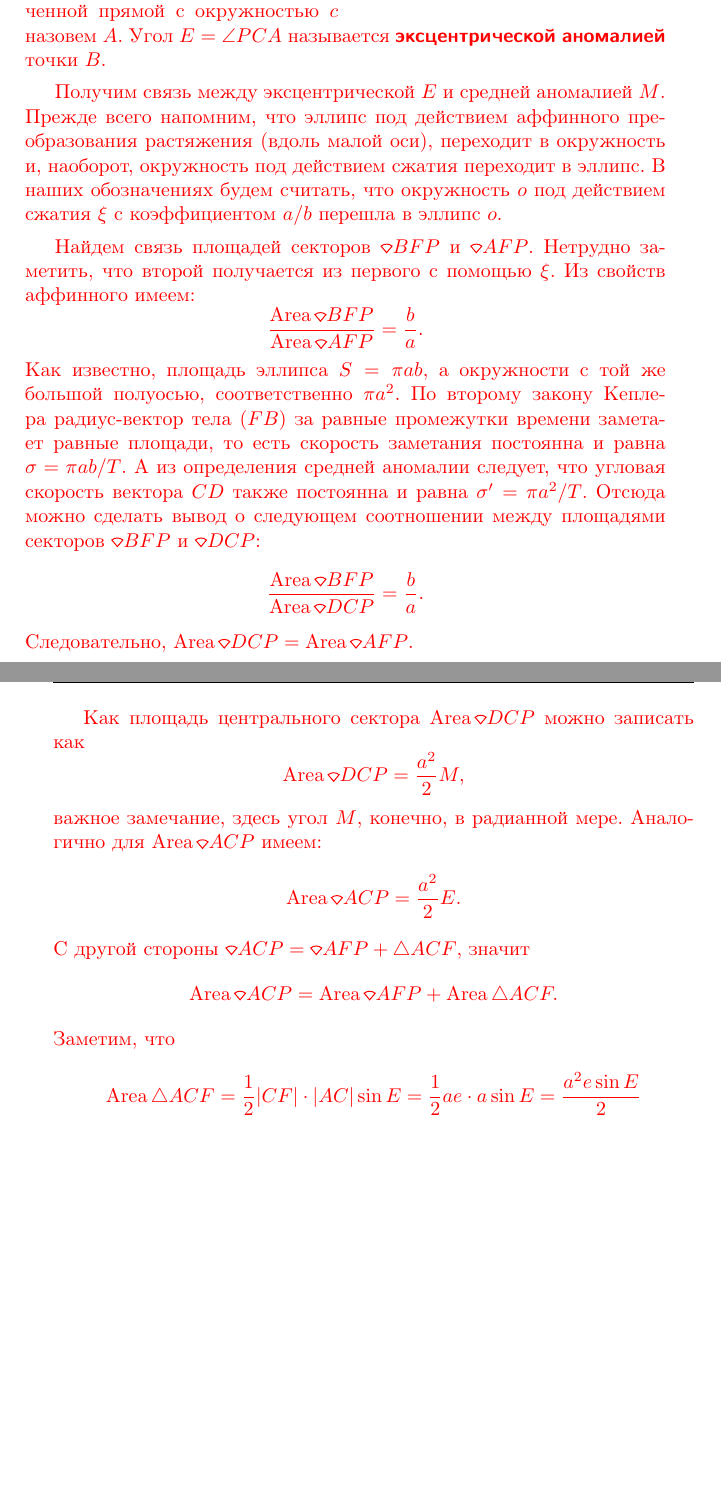
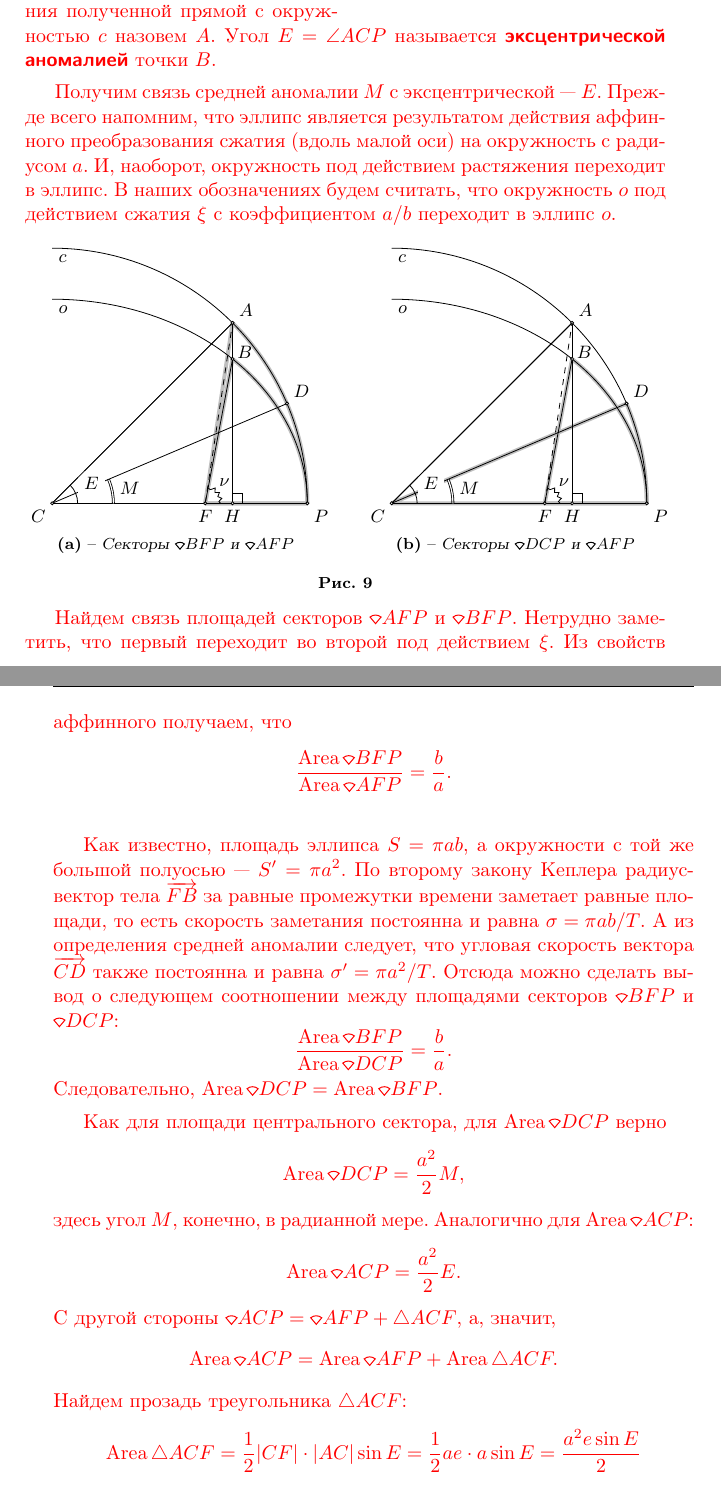
Before and after one commit to alex-w/astro.notebook, a LaTeX document (astro-notebook.tex, which reads sections/cel-mech.kepler-eq.tex): two parts of pages 14 and 15 of 87, joined at a grey line, cut so that both start at the same text, the shorter picture padded with empty space. Compiled offline with pdfLaTeX.

Commit message:
Поправил уравнение Кеплера

```diff
--- a/sections/cel-mech.kepler-eq.tex
+++ b/sections/cel-mech.kepler-eq.tex
@@ -50,51 +50,160 @@
 \end{tikzpicture}
 	\captionof{figure}{К выводу уравнения Кеплера}
 	\label{fig:kepler-eq}
-\end{wrapfigure}\change{Рассмотрим эллиптическую орбиту $o$ с центром в точке $C$, центральным телом в фокусе $F$ и большой полуосью $a$. $P$~--- перицентр данной орбиты, следовательно $|CP| = a$. Рассмотрим также окружность $c$, с центром в точке в точке $C$ и радиусов $a$, очевидно, эта окружность будет касаться эллипса внешним образом в точке $P$. Выберем на эллипсе произвольную точку $B$. Проведем через нее прямую, параллельную малой оси эллипса. Точку пересечения полученной прямой с окружностью $c$ назовем $A$. Угол $E = \angle PCA$ называется \term{эксцентрической аномалией} точки $B$.
+\end{wrapfigure}\change{Рассмотрим эллиптическую орбиту $o$ с центром в точке $C$, центральным телом в фокусе $F$ и большой полуосью $a$. Обозначим за $P$ перицентр данной орбиты, тогда $|CP| = a$. Рассмотрим также окружность $c$, с центром в точке в точке $C$ и радиусом $a$, очевидно, эта окружность будет касаться эллипса внешним образом в точке~$P$. Выберем на эллипсе произвольную точку $B$. Проведем через нее прямую, параллельную малой оси эллипса. Точку пересечения полученной прямой с окружностью $c$ назовем $A$. Угол $E = \angle ACP$ называется \term{эксцентрической аномалией} точки $B$.
 }
 
-\change{Получим связь между эксцентрической $E$ и средней аномалией $M$. Прежде всего напомним, что эллипс под действием аффинного преобразования растяжения (вдоль малой оси), переходит в окружность и, наоборот, окружность под действием сжатия переходит в эллипс. В наших обозначениях будем считать, что окружность $o$ под действием сжатия $\xi$ с коэффициентом $a/b$ перешла в эллипс $o$.
+\change{Получим связь средней аномалии $M$ с эксцентрической~--- $E$. Прежде всего напомним, что эллипс является результатом действия аффинного преобразования сжатия (вдоль малой оси) на окружность с радиусом~$a$. И, наоборот, окружность под действием растяжения переходит в эллипс. В наших обозначениях будем считать, что окружность $o$ под действием сжатия $\xi$ с коэффициентом $a/b$ переходит в эллипс $o$.
 }
 
-\change{Найдем связь площадей секторов $\sector BFP$ и $\sector AFP$. Нетрудно заметить, что второй получается из первого с помощью $\xi$. Из свойств аффинного имеем:
+\begin{figure}[h!]
+\begin{subfigure}{0.47\tw}
+	\begin{tikzpicture}[scale = 0.9]
+	\small
+
+	\draw[line width=2pt, lightgray, line join = round] (5, 0) arc(0:45:5) -- (3, 0) -- cycle;
+	\draw[line width=2pt, lightgray, line join = round] (5, 0) arc(0:45:5 and 4) -- (3, 0) -- cycle;
+
+	\draw (0, 5) arc(90:0:5);
+	\draw (0, 4) arc(90:0:5 and 4);
+	\draw (0, 0) -- (5, 0);
+
+	\draw (0, 0) -- (3.536, 3.536); %%% Угол E = 45 градусов
+	\draw (3, 0) -- (3.536, 2.828); %%% a * cos(45) * (b / a)
+	\draw[dashed] (3, 0) -- (3.536, 3.536); %%% a * cos(45) * (b / a)
+
+
+	\draw (0.5, 0) arc(0:45:0.5);
+	\draw[double] (1.2, 0) arc(0:23:1.2);
+	\draw[decoration={snake, segment length=1mm,
+            amplitude=0.3mm}, decorate] (3.3, 0) arc(0:79.26:0.3);
+	\draw (3.536, 3.536) -- (3.536, 0);
+
+	\draw (0, 0) node [anchor=north east] {$C$};
+	\draw (3, 0) node [anchor=north] {$F$};
+	\draw (3.536, 3.536) node[anchor=south west] {$A$};
+	\draw (3.5, 2.7) node[anchor=south west] {$B$};
+	\draw (1.2, 0.05) node[anchor=south west] {$M$};
+	\draw (0, 0) -- (4.603, 1.954); %%% a * cos(23)
+	\draw (0.5, 0.15) node[anchor=south west, fill=white] {$E$};
+	\draw (0, 0) -- (3.536, 3.536);
+	\draw (3.15, 0.2) node[anchor=south west] {$\nu$};
+
+	\draw (5, 0) node [anchor= north west] {$P$};
+	\draw (3.536, 0) node [anchor= north] {$H$};
+	\draw (4.603, 1.954) node [anchor=south west] {$D$};
+	\draw (0, 5) node [anchor=north west] {$c$};
+	\draw (0, 4) node [anchor=north west] {$o$};
+
+	\draw[fill=white] (3.536, 3.536) circle (0.03); 	 %%% A
+	\draw[fill=white] (3.536, 2.828) circle (0.03); 	 %%% B
+	\draw[fill=white] (0, 0) circle (0.03);			 %%% C
+	\draw[fill=white] (4.603, 1.954) circle (0.03); 	 %%% D
+	\draw[fill=white] (3, 0) circle (0.03); 	         %%% F
+	\draw[fill=white] (3.536, 0) circle (0.03);      %%% H
+	\draw[fill=white] (5, 0) circle (0.03);          %%% P
+
+	\draw (3.736, 0) -- (3.736, 0.2) -- (3.536, 0.2);
+
+\end{tikzpicture}
+\caption{Секторы $\sector BFP$ и $\sector AFP$}
+\end{subfigure}
+\hfill
+\begin{subfigure}{0.47\tw}
+	\begin{tikzpicture}[scale = 0.9]
+	\small
+
+	\draw[line width=2pt, lightgray, line join = round] (5, 0) arc(0:23:5) -- (0, 0) -- cycle;
+	\draw[line width=2pt, lightgray, line join = round] (5, 0) arc(0:45:5 and 4) -- (3, 0) -- cycle;
+
+	\draw (0, 5) arc(90:0:5);
+	\draw (0, 4) arc(90:0:5 and 4);
+	\draw (0, 0) -- (5, 0);
+
+	\draw (0, 0) -- (3.536, 3.536); %%% Угол E = 45 градусов
+	\draw (3, 0) -- (3.536, 2.828); %%% a * cos(45) * (b / a)
+	\draw[dashed] (3, 0) -- (3.536, 3.536); %%% a * cos(45) * (b / a)
+
+
+	\draw (0.5, 0) arc(0:45:0.5);
+	\draw[double] (1.2, 0) arc(0:23:1.2);
+	\draw[decoration={snake, segment length=1mm,
+            amplitude=0.3mm}, decorate] (3.3, 0) arc(0:79.26:0.3);
+	\draw (3.536, 3.536) -- (3.536, 0);
+
+	\draw (0, 0) node [anchor=north east] {$C$};
+	\draw (3, 0) node [anchor=north] {$F$};
+	\draw (3.536, 3.536) node[anchor=south west] {$A$};
+	\draw (3.5, 2.7) node[anchor=south west] {$B$};
+	\draw (1.2, 0.05) node[anchor=south west] {$M$};
+	\draw (0, 0) -- (4.603, 1.954); %%% a * cos(23)
+	\draw (0.5, 0.15) node[anchor=south west, fill=white] {$E$};
+	\draw (0, 0) -- (3.536, 3.536);
+	\draw (3.15, 0.2) node[anchor=south west] {$\nu$};
+
+	\draw (5, 0) node [anchor= north west] {$P$};
+	\draw (3.536, 0) node [anchor= north] {$H$};
+	\draw (4.603, 1.954) node [anchor=south west] {$D$};
+	\draw (0, 5) node [anchor=north west] {$c$};
+	\draw (0, 4) node [anchor=north west] {$o$};
+
+	\draw[fill=white] (3.536, 3.536) circle (0.03); 	 %%% A
+	\draw[fill=white] (3.536, 2.828) circle (0.03); 	 %%% B
+	\draw[fill=white] (0, 0) circle (0.03);			 %%% C
+	\draw[fill=white] (4.603, 1.954) circle (0.03); 	 %%% D
+	\draw[fill=white] (3, 0) circle (0.03); 	         %%% F
+	\draw[fill=white] (3.536, 0) circle (0.03);      %%% H
+	\draw[fill=white] (5, 0) circle (0.03);          %%% P
+
+	\draw (3.736, 0) -- (3.736, 0.2) -- (3.536, 0.2);
+
+\end{tikzpicture}
+\caption{Секторы $\sector DCP$ и $\sector AFP$}
+\end{subfigure}
+\caption{}
+\end{figure}
+
+\change{Найдем связь площадей секторов $\sector AFP$ и $\sector BFP$. Нетрудно заметить, что первый переходит во второй под действием $\xi$. Из свойств аффинного получаем, что
 \begin{equation*}
 	\frac{\area \sector BFP}{\area \sector AFP} = \frac{b}{a}.
 \end{equation*}
-Как известно, площадь эллипса $S = \pi ab$, а окружности с той же большой полуосью, соответственно $\pi a^2$. По второму закону Кеплера радиус-вектор тела ($FB$) за равные промежутки времени заметает равные площади, то есть скорость заметания постоянна и равна $\sigma = \pi a b / T$. A из определения средней аномалии следует, что угловая скорость вектора $CD$ также постоянна и равна $\sigma' = \pi a^2 / T$. Отсюда можно сделать вывод о следующем соотношении между площадями секторов $ \sector BFP$ и $ \sector DCP$:
+}
+
+\change{Как известно, площадь эллипса $S = \pi ab$, а окружности с той же большой полуосью~---  $S' = \pi a^2$. По второму закону Кеплера радиус-вектор тела $\overrightarrow{FB}$ за равные промежутки времени заметает равные площади, то есть скорость заметания постоянна и равна $\sigma = \pi a b / T$. A из определения средней аномалии следует, что угловая скорость вектора $\overrightarrow{CD}$ также постоянна и равна $\sigma' = \pi a^2 / T$. Отсюда можно сделать вывод о следующем соотношении между площадями секторов $\sector BFP$ и $ \sector DCP$:
 \begin{equation*}
 	\frac{\area \sector BFP}{\area \sector DCP} = \frac{b}{a}.
 \end{equation*}
-Следовательно, $\area \sector DCP = \area \sector AFP$.
+Следовательно, $\area \sector DCP = \area \sector BFP$.
 }
 
-\change{Как площадь центрального сектора $\area \sector DCP$ можно записать как
+\change{Как для площади центрального сектора, для $\area \sector DCP$ верно
 \begin{equation*}
 	\area \sector DCP = \frac{a^2}{2} M,
 \end{equation*}
-важное замечание, здесь угол $M$, конечно, в радианной мере. Аналогично для $\area \sector ACP$ имеем:
+здесь угол $M$, конечно, в радианной мере. Аналогично для $\area \sector ACP$:
 \begin{equation*}
 	\area \sector ACP = \frac{a^2}{2} E.
 \end{equation*}
-С другой стороны $\sector ACP = \sector AFP + \triangle ACF$, значит
+С другой стороны $\sector ACP = \sector AFP + \triangle ACF$, а, значит,
 \begin{equation*}
 	\area \sector ACP = \area\sector AFP + \area\triangle ACF.
 	\label{eq:kepler-law-1}
 \end{equation*}
-Заметим, что
+Найдем прозадь треугольника $\triangle ACF$:
 \begin{equation*}
 	\area \triangle ACF = \frac{1}{2} |CF| \cdot |AC| \sin E = \frac{1}{2} a e \cdot a \sin E =  \frac{a^2 e\sin E}{2}
 \end{equation*}
-Следовательно, из $\area \sector DCP = \area \sector AFP$ и \eqref{eq:kepler-law-1} имеем:
+Тогда из равенства $\area \sector DCP = \area \sector AFP$ и \eqref{eq:kepler-law-1} получаем:
 \begin{gather*}
 	\frac{a^2}{2} E = \frac{a^2 e\sin E}{2} + \frac{a^2}{2} M;\\[0.5pc]
 	M = E ( 1 - \sin E).
 \end{gather*}
-Последнее равенство называется \term{уравнением Кеплера} и связывает среднюю и эксцентрическую аномалии.
+Последнее равенство называется \term{уравнением Кеплера}, которое связывает среднюю и эксцентрическую аномалии.
 Найдем теперь зависимость эксцентрической аномалии $E$ от истинной, чтобы связать все три аномалии. Вспомним, что $B \in o$, следовательно, она удовлетворяет уравнению эллипса в декартовых координатах, значит
 \begin{equation*}
 	\frac{|CH|^2}{a^2} + \frac{|BH|^2}{b^2} = 1.
 \end{equation*}
-Далее, $|CH| = |AC| \cos E = a \cos E$, как прилежащий к углу $\angle E$ катет в $\triangle AHC$. Отсюда выразим $|BH|$:
+Далее, $|CH| = |AC| \cos E = a \cos E$, как прилежащий к углу $\angle E$ катет в прямоугольном треугольнике $\triangle AHC$. Отсюда выразим $|BH|$:
 \begin{equation*}
 	|BH| = b\sqrt{1 - \frac{|CH|^2}{a^2}} = b \sqrt{1 - \frac{a^2 \cos^2 E}{a^2}} = a \sqrt{1 - e^2} \sin E .
 \end{equation*}
@@ -102,18 +211,19 @@
 \begin{equation*}
 	|FH| = |CH| - |CF| = a \cos E - a e = a (\cos E - e).
 \end{equation*}
-Запишем теорему Пифагора для прямоугольного треугольника $\triangle BFH$:
-\begin{multline*}
-	|BF|^2 = |FH|^2 + |BH|^2 = \\ = a^2 (\cos E - e)^2 + a^2 \left( 1 - e^2 \right) \sin^2 E = \\
-		= a^2 \left( \cos^2 E + e^2 - 2 e \cos E + \sin^2 E - e^2 \sin^2 E \right) = \\
-		= a^2 \left( 1 - 2 e \cos E + e^2 \left( 1 - \sin^2 E \right) \right) = a^2 \left( 1 - e \cos E \right)^2
-\end{multline*}
-Приравняем полученное выражение для $|BF|$ и выражение через уравнение эллипса в полярных координатах:
+Запишем теорему Пифагора для прямоугольного треугольника $\triangle BHF$:
+\begin{align*}
+	|FB|^2 &= |FH|^2 + |BH|^2 = \\
+		&= a^2 (\cos E - e)^2 + a^2 \left( 1 - e^2 \right) \sin^2 E = \\
+		&= a^2 \left( \cos^2 E + e^2 - 2 e \cos E + \sin^2 E - e^2 \sin^2 E \right) = \\
+		&= a^2 \Big( 1 - 2 e \cos E + e^2 \left( 1 - \sin^2 E \right) \Big) =  a^2 \left( 1 - e \cos E \right)^2
+\end{align*}
+Приравняем полученное выражение для $|FB|$ и выражение через уравнение эллипса в полярных координатах:
 \begin{equation*}
-	|BF| = r = a \left( 1 - e \cos E \right) = \frac{a \left(1 - e^2 \right)}{ 1 + e \cos \nu},
+	|FB| = r = \frac{a \left(1 - e^2 \right)}{ 1 + e \cos \nu},
 \end{equation*}
 \begin{equation*}
 	 1 - e \cos E  = \frac{1 - e^2}{ 1 + e \cos \nu}.
 \end{equation*}
- Полученное выражение завершает систему уравнения для $\nu$, $E$ и $M$.
+ Полученное выражение завершает систему уравнений для $\nu$, $E$ и $M$.
 }
```
Also changed, not shown: sections/cel-mech.kepler-eq.tex (6 more changed lines).
